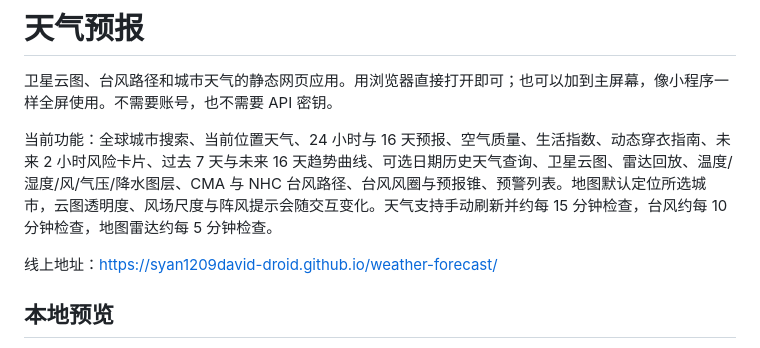
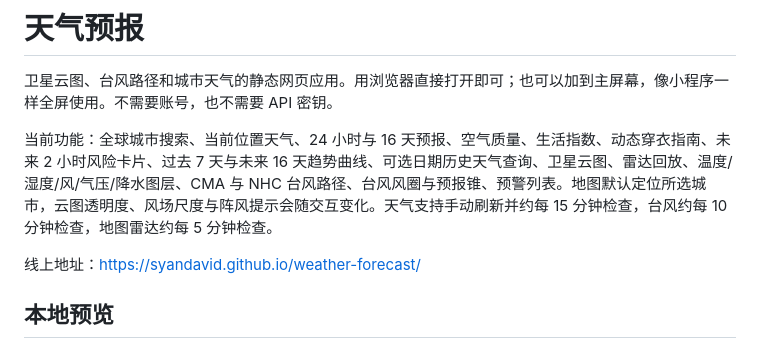
Before and after one commit to Syandavid/weather-forecast, a Markdown page: README.md, the part around the change. GitHub-like rendering.

Commit message:
docs: correct published pages address

```diff
--- a/README.md
+++ b/README.md
@@ -4,7 +4,7 @@
 
 当前功能：全球城市搜索、当前位置天气、24 小时与 16 天预报、空气质量、生活指数、动态穿衣指南、未来 2 小时风险卡片、过去 7 天与未来 16 天趋势曲线、可选日期历史天气查询、卫星云图、雷达回放、温度/湿度/风/气压/降水图层、CMA 与 NHC 台风路径、台风风圈与预报锥、预警列表。地图默认定位所选城市，云图透明度、风场尺度与阵风提示会随交互变化。天气支持手动刷新并约每 15 分钟检查，台风约每 10 分钟检查，地图雷达约每 5 分钟检查。
 
-线上地址：https://syan1209david-droid.github.io/weather-forecast/
+线上地址：https://syandavid.github.io/weather-forecast/
 
 ## 本地预览
 
```
